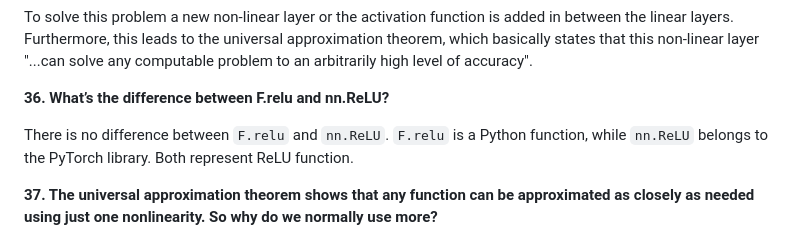
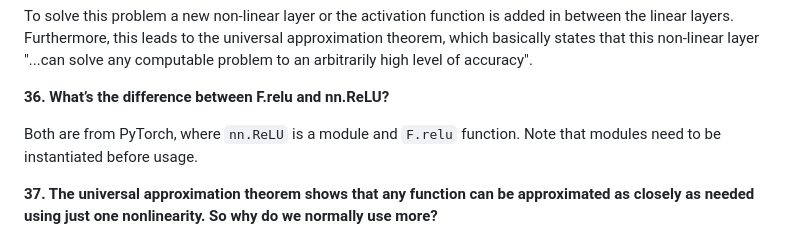
Before and after one commit to itacdonev/my-blog, a Markdown page: posts/3-fastai-visual-notes/Chapter 4 - Under the Hood.md, the part around the change. Drawn GitHub-style.

Commit message:
Fix error

```diff
--- a/posts/3-fastai-visual-notes/Chapter 4 - Under the Hood.md
+++ b/posts/3-fastai-visual-notes/Chapter 4 - Under the Hood.md
@@ -502,7 +502,7 @@ To solve this problem a new non-linear layer or the activation function is added
 
 **36.  What’s the difference between F.relu and nn.ReLU?**
 
-There is no difference between `F.relu` and `nn.ReLU`. `F.relu` is a Python function, while `nn.ReLU` belongs to the PyTorch library. Both represent ReLU function.
+Both are from PyTorch, where `nn.ReLU` is a module and `F.relu` function. Note that modules need to be instantiated before usage.
 
 **37.  The universal approximation theorem shows that any function can be approximated as closely as needed using just one nonlinearity. So why do we normally use more?**
 
```
